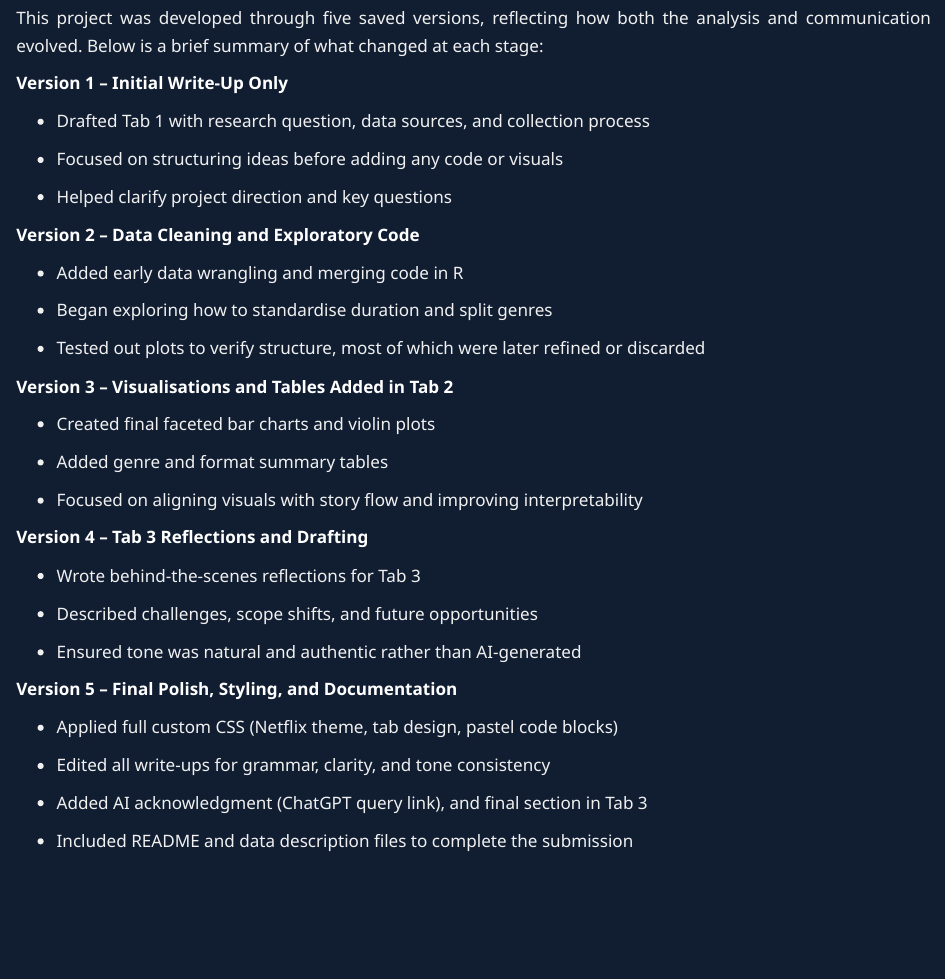
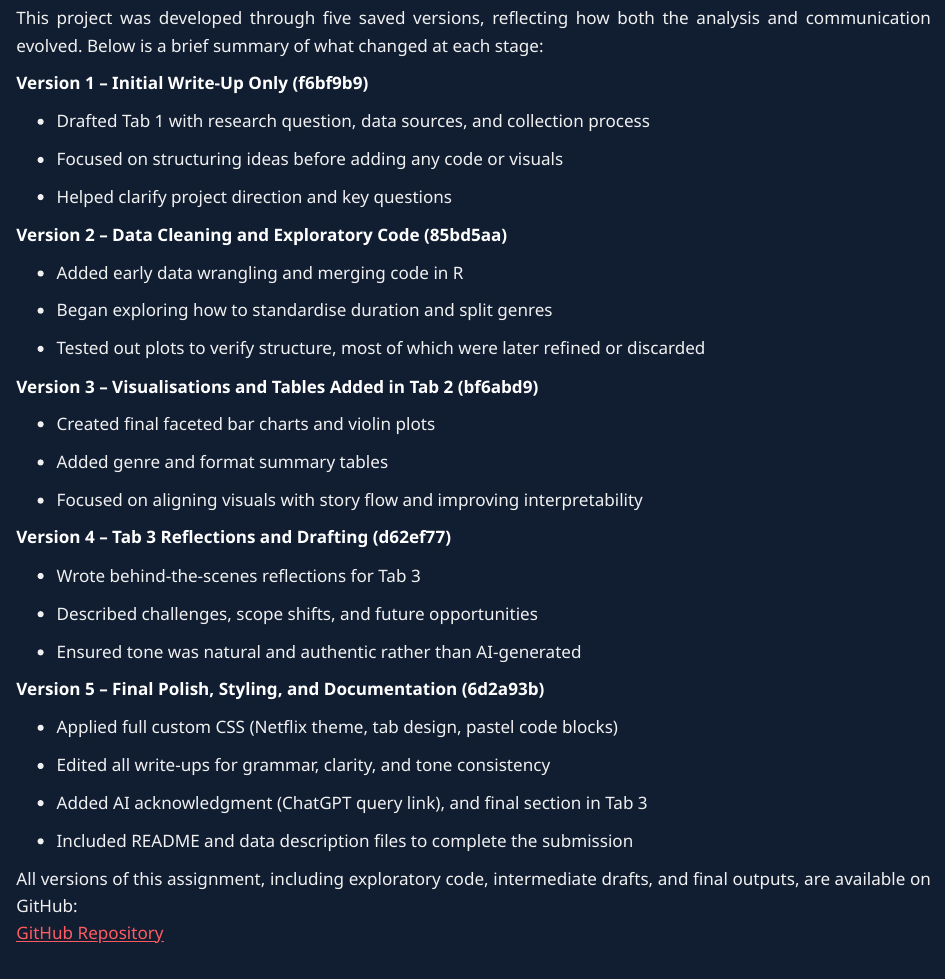
Before and after one commit to Yashitta/ETC-5512_Assignment_4, a Quarto document (assignment4_Yashitta_Bawa.qmd): the page in a window 1100 px wide, from 12230 px down. Rendered offline with R 4.5, knitr and Pandoc in place of Quarto, with nearby package versions; column names are cleaned by a stand-in for the janitor package.

Commit message:
Final commit: added GitHub repo links to Tab 3 and README (HTTPS & SSH)

```diff
--- a/assignment4_Yashitta_Bawa.qmd
+++ b/assignment4_Yashitta_Bawa.qmd
@@ -521,7 +521,7 @@ The dataset only included total viewing hours and lacked contextual metadata suc
 
 This project was developed through five saved versions, reflecting how both the analysis and communication evolved. Below is a brief summary of what changed at each stage:
 
-**Version 1 – Initial Write-Up Only**
+**Version 1 – Initial Write-Up Only (f6bf9b9)**
 
 -   Drafted Tab 1 with research question, data sources, and collection process
 
@@ -529,7 +529,7 @@ This project was developed through five saved versions, reflecting how both the
 
 -   Helped clarify project direction and key questions
 
-**Version 2 – Data Cleaning and Exploratory Code**
+**Version 2 – Data Cleaning and Exploratory Code (85bd5aa)**
 
 -   Added early data wrangling and merging code in R
 
@@ -537,7 +537,7 @@ This project was developed through five saved versions, reflecting how both the
 
 -   Tested out plots to verify structure, most of which were later refined or discarded
 
-**Version 3 – Visualisations and Tables Added in Tab 2**
+**Version 3 – Visualisations and Tables Added in Tab 2 (bf6abd9)**
 
 -   Created final faceted bar charts and violin plots
 
@@ -545,7 +545,7 @@ This project was developed through five saved versions, reflecting how both the
 
 -   Focused on aligning visuals with story flow and improving interpretability
 
-**Version 4 – Tab 3 Reflections and Drafting**
+**Version 4 – Tab 3 Reflections and Drafting (d62ef77)**
 
 -   Wrote behind-the-scenes reflections for Tab 3
 
@@ -553,7 +553,7 @@ This project was developed through five saved versions, reflecting how both the
 
 -   Ensured tone was natural and authentic rather than AI-generated
 
-**Version 5 – Final Polish, Styling, and Documentation**
+**Version 5 – Final Polish, Styling, and Documentation (6d2a93b)**
 
 -   Applied full custom CSS (Netflix theme, tab design, pastel code blocks)
 
@@ -562,4 +562,7 @@ This project was developed through five saved versions, reflecting how both the
 -   Added AI acknowledgment (ChatGPT query link), and final section in Tab 3
 
 -   Included README and data description files to complete the submission
+
+All versions of this assignment, including exploratory code, intermediate drafts, and final outputs, are available on GitHub:
+[GitHub Repository](https://github.com/Yashitta/ETC-5512_Assignment_4.git)
 :::
```
Also changed, not shown: README.md, assignment4_Yashitta_Bawa.html.
